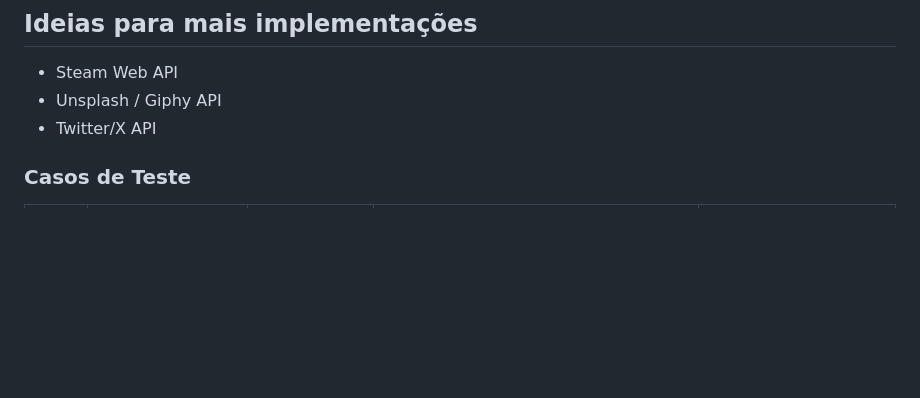
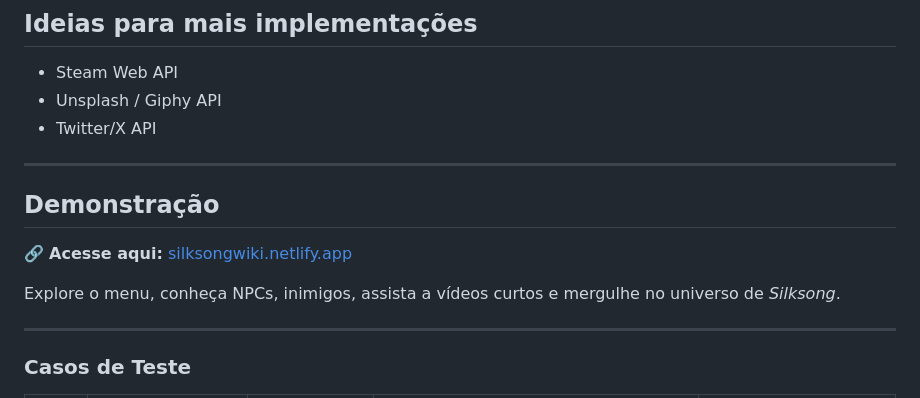
Before and after one commit to Gabrielbonada/silksong-site, a Markdown page: README.md, the part around the change. GitHub-like rendering; blank space fills up the shorter version.

```diff
--- a/README.md
+++ b/README.md
@@ -72,6 +72,15 @@ Para atrair fãs de jogos parecidos com recomendações.
 - Unsplash / Giphy API
 - Twitter/X API
 
+---
+
+ ##  Demonstração
+🔗 **Acesse aqui:** [silksongwiki.netlify.app](https://silksongwiki.netlify.app/)
+
+Explore o menu, conheça NPCs, inimigos, assista a vídeos curtos e mergulhe no universo de *Silksong*.
+
+---
+
 
 ### Casos de Teste
 
```
